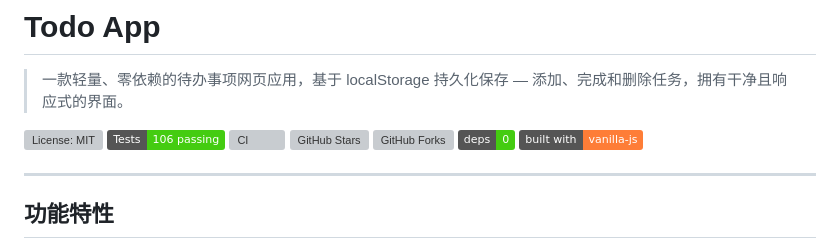
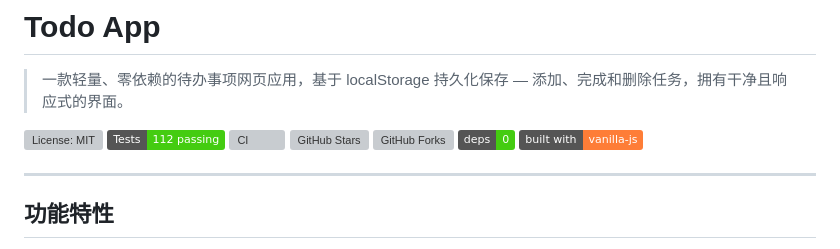
Before and after one commit to Hanley-Liu/todo-app, a Markdown page: README.zh-CN.md, the part around the change. GitHub-like rendering; badges without logos; grey boxes are pictures that could not be loaded.

```diff
--- a/README.zh-CN.md
+++ b/README.zh-CN.md
@@ -3,7 +3,7 @@
 > 一款轻量、零依赖的待办事项网页应用，基于 localStorage 持久化保存 — 添加、完成和删除任务，拥有干净且响应式的界面。
 
 [![License: MIT](https://img.shields.io/github/license/Hanley-Liu/todo-app?color=blue&style=flat)](LICENSE)
-[![Tests: 112 passing](https://img.shields.io/badge/Tests-106%20passing-brightgreen?style=flat)](tests/app.test.js)
+[![Tests: 112 passing](https://img.shields.io/badge/Tests-112%20passing-brightgreen?style=flat)](tests/app.test.js)
 [![CI](https://img.shields.io/github/actions/workflow/Hanley-Liu/todo-app/ci.yml?branch=main&label=CI&style=flat)](.github/workflows/ci.yml)
 [![GitHub Stars](https://img.shields.io/github/stars/Hanley-Liu/todo-app?style=flat&color=gold)](https://github.com/Hanley-Liu/todo-app/stargazers)
 [![GitHub Forks](https://img.shields.io/github/forks/Hanley-Liu/todo-app?style=flat&color=lightgrey)](https://github.com/Hanley-Liu/todo-app/network)
```
Also changed, not shown: CHANGELOG.md (+1 -0 lines), README.md (+1 -1 lines).
